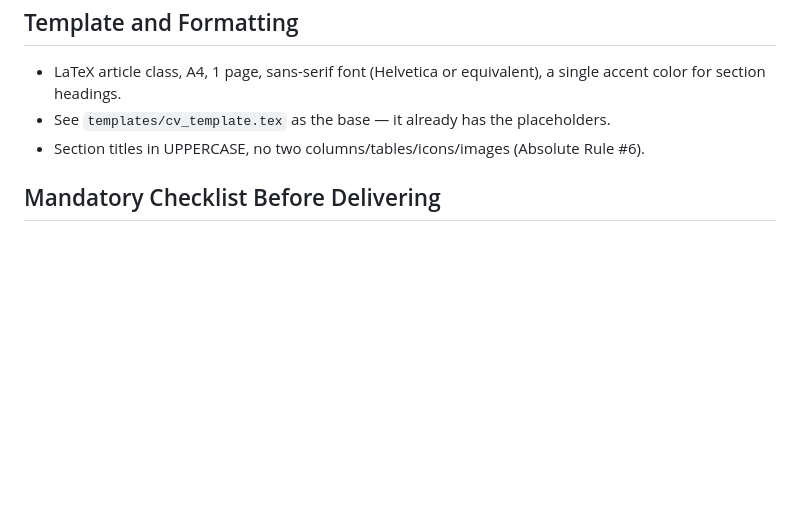
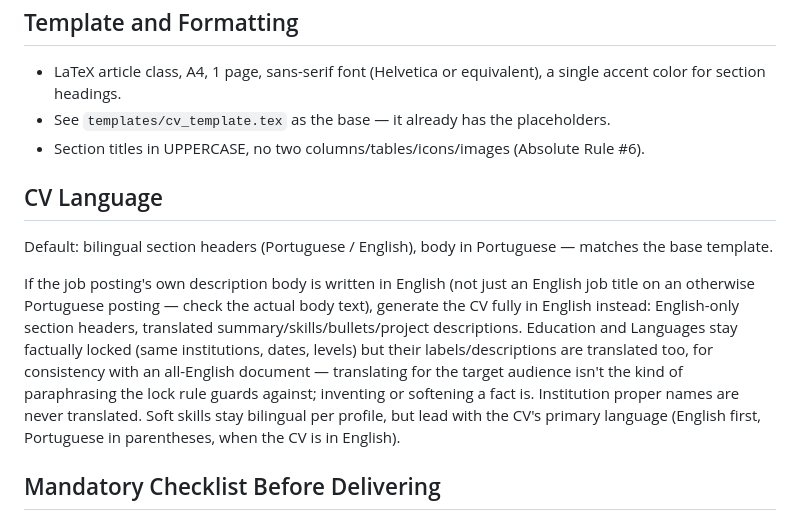
Before and after one commit to pedrolucazx/job-search, a Markdown page: rules/cv-rules.md, the part around the change. Drawn GitHub-style; blank space fills up the shorter version.

Commit message:
Generate CVs in English when the job description is in English
Some postings (e.g. Hired) explicitly ask for an English resume, and a
PT-body CV with bilingual headers doesn't fit. When the job's actual
description body is in English, generate the CV fully in English —
translated summary/skills/bullets/projects, with Education/Languages kept
factually locked but translated for consistency (institution names stay
untranslated).

Co-Authored-By: Claude Sonnet 5 <noreply@anthropic.com>
Claude-Session: https://claude.ai/code/session_019XjJMcm8mXBY6hUbsLiWRw

```diff
--- a/rules/cv-rules.md
+++ b/rules/cv-rules.md
@@ -96,6 +96,24 @@ Never round experience time beyond 1 year (e.g. if `duration_note` says
 - Section titles in UPPERCASE, no two columns/tables/icons/images (Absolute
   Rule #6).
 
+## CV Language
+
+Default: bilingual section headers (Portuguese / English), body in
+Portuguese — matches the base template.
+
+If the job posting's own description body is written in English (not just
+an English job title on an otherwise Portuguese posting — check the actual
+body text), generate the CV fully in English instead: English-only section
+headers, translated summary/skills/bullets/project descriptions. Education
+and Languages stay factually locked (same institutions, dates, levels) but
+their labels/descriptions are translated too, for consistency with an
+all-English document — translating for the target audience isn't the kind
+of paraphrasing the lock rule guards against; inventing or softening a fact
+is. Institution proper names are never translated.
+Soft skills stay bilingual per profile, but lead with the CV's primary
+language (English first, Portuguese in parentheses, when the CV is in
+English).
+
 ## Mandatory Checklist Before Delivering
 
 1. No invented data — every bullet/project/skill traceable to
```
